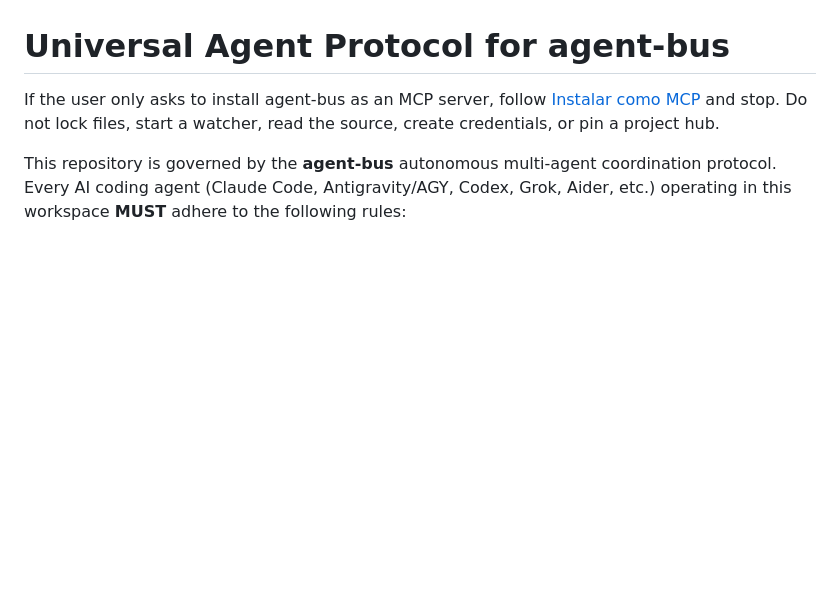
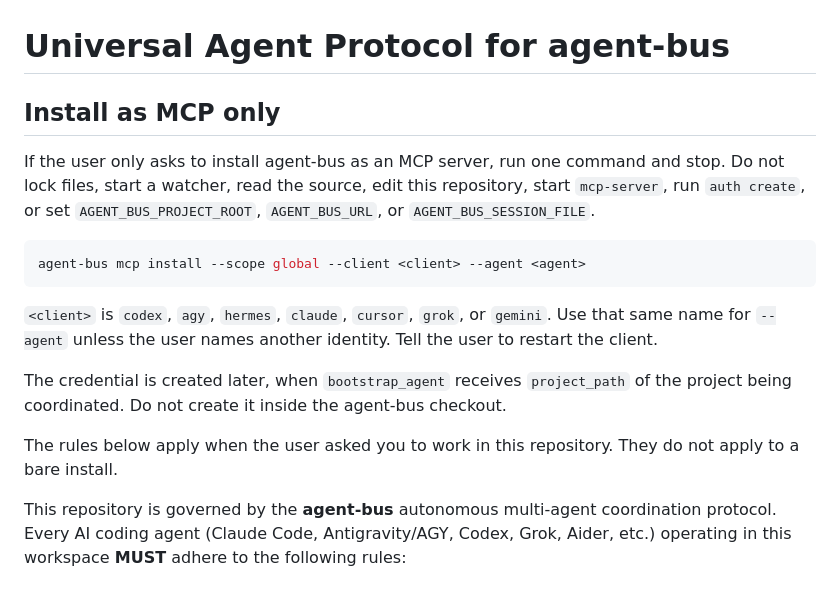
Before and after one commit to yasmanycastillo/agent-bus, a Markdown page: AGENTS.md, the part around the change. GitHub-like rendering; blank space fills up the shorter version.

````diff
--- a/AGENTS.md
+++ b/AGENTS.md
@@ -1,6 +1,18 @@
 # Universal Agent Protocol for agent-bus
 
-If the user only asks to install agent-bus as an MCP server, follow [Instalar como MCP](README.md#instalar-como-mcp) and stop. Do not lock files, start a watcher, read the source, create credentials, or pin a project hub.
+## Install as MCP only
+
+If the user only asks to install agent-bus as an MCP server, run one command and stop. Do not lock files, start a watcher, read the source, edit this repository, start `mcp-server`, run `auth create`, or set `AGENT_BUS_PROJECT_ROOT`, `AGENT_BUS_URL`, or `AGENT_BUS_SESSION_FILE`.
+
+```bash
+agent-bus mcp install --scope global --client <client> --agent <agent>
+```
+
+`<client>` is `codex`, `agy`, `hermes`, `claude`, `cursor`, `grok`, or `gemini`. Use that same name for `--agent` unless the user names another identity. Tell the user to restart the client.
+
+The credential is created later, when `bootstrap_agent` receives `project_path` of the project being coordinated. Do not create it inside the agent-bus checkout.
+
+The rules below apply when the user asked you to work in this repository. They do not apply to a bare install.
 
 This repository is governed by the **agent-bus** autonomous multi-agent coordination protocol. Every AI coding agent (Claude Code, Antigravity/AGY, Codex, Grok, Aider, etc.) operating in this workspace **MUST** adhere to the following rules:
 
````
Also changed, not shown: README.md (+10 -11 lines), docs/mcp-setup.md (+1 -1 lines).
